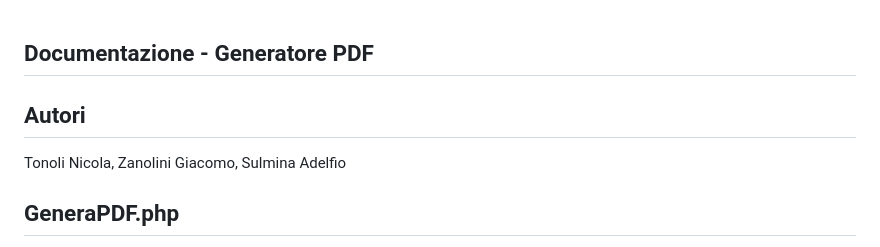
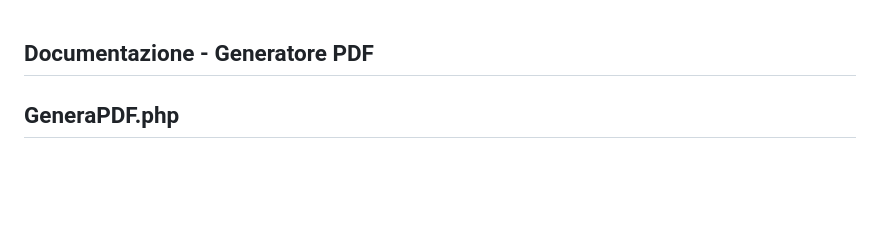
Before and after one commit to ICT-Perlasca/ProntoEmergenza2025, a Markdown page: doc/generaPDF.md, the part around the change. GitHub-like rendering; blank space fills up the shorter version.

```diff
--- a/doc/generaPDF.md
+++ b/doc/generaPDF.md
@@ -1,7 +1,4 @@
 ## Documentazione - Generatore PDF
-## Autori
-Tonoli Nicola, Zanolini Giacomo, Sulmina Adelfio
-
 ## GeneraPDF.php
 Creazione di una API PHP che riceve una query SQL già elaborata (tramite funzione API esterna) e genera dinamicamente un file PDF con tabella, utilizzando la libreria FPDF.
 
```
